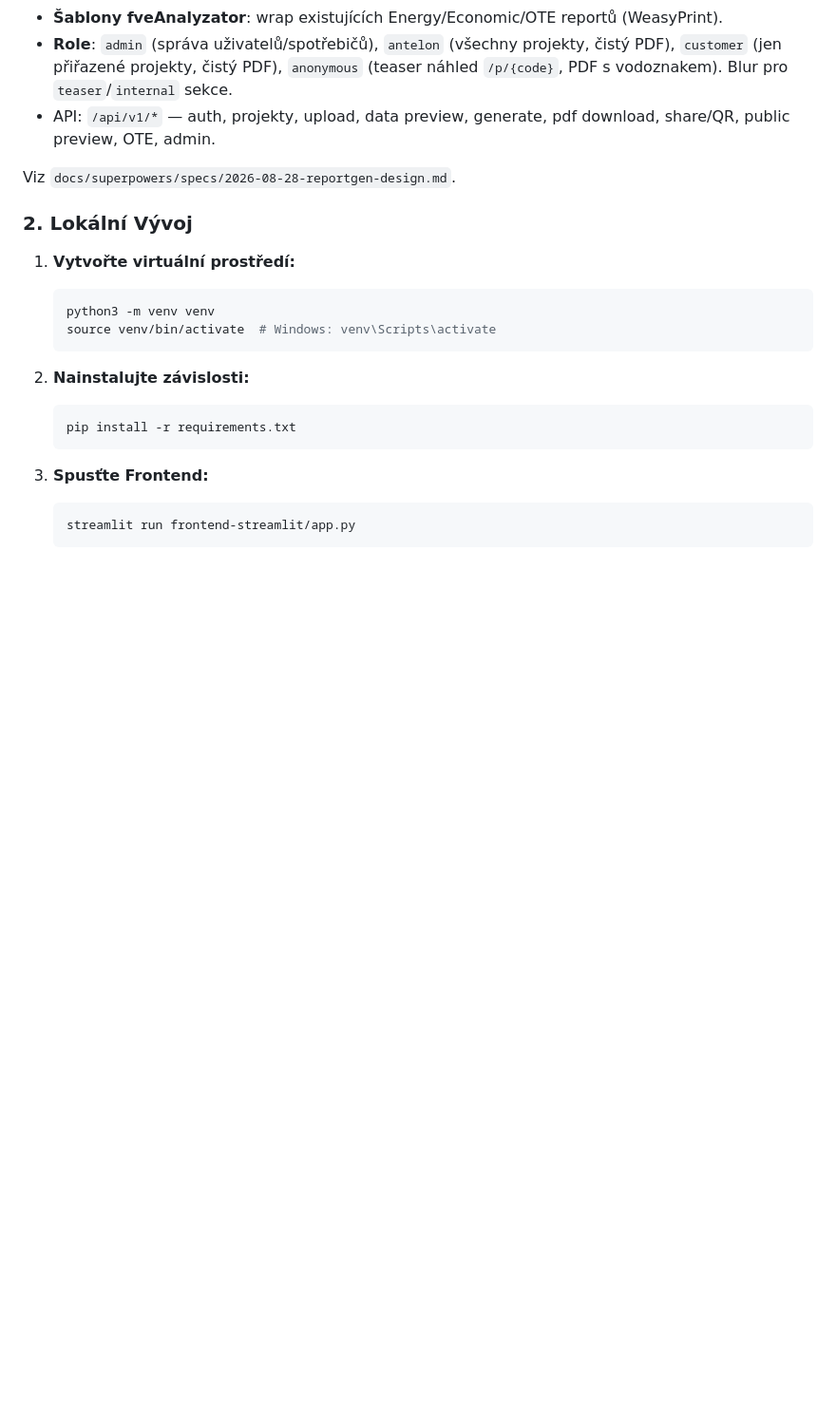
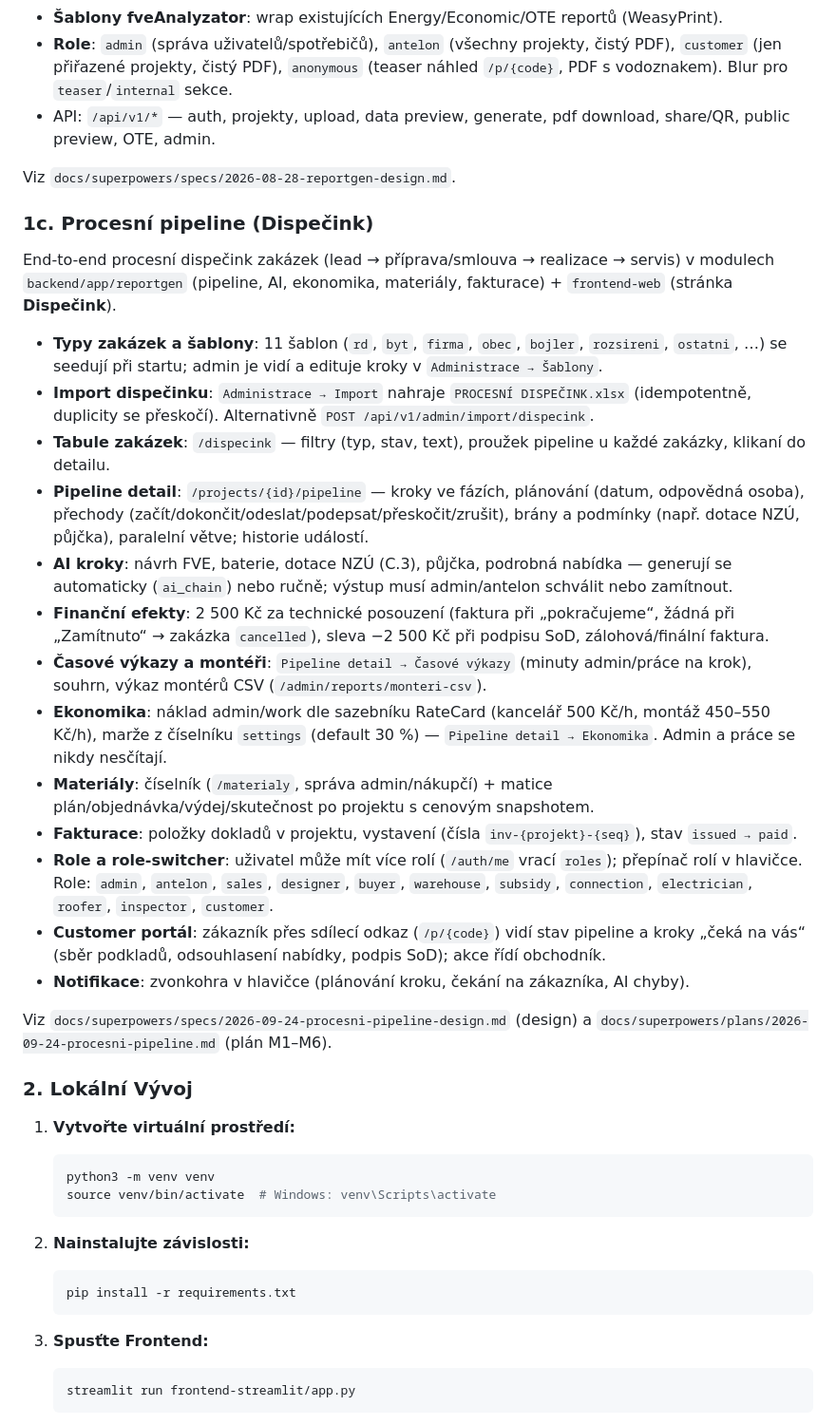
Before and after one commit to kraken77/fveAnalyzator, a Markdown page: README.md, the part around the change. Shown at 95% size. Rendered like a GitHub page; blank space fills up the shorter version.

Commit message:
docs(dispecink): M6 - verifikace importu na dev DB, README sekce pipeline, uzivatelska prirucka

```diff
--- a/README.md
+++ b/README.md
@@ -88,6 +88,26 @@ Nový modul `backend/app/reportgen` + `frontend-web`:
 - API: `/api/v1/*` — auth, projekty, upload, data preview, generate, pdf download, share/QR, public preview, OTE, admin.
 
 Viz `docs/superpowers/specs/2026-08-28-reportgen-design.md`.
+
+### 1c. Procesní pipeline (Dispečink)
+
+End-to-end procesní dispečink zakázek (lead → příprava/smlouva → realizace → servis) v modulech `backend/app/reportgen` (pipeline, AI, ekonomika, materiály, fakturace) + `frontend-web` (stránka **Dispečink**).
+
+- **Typy zakázek a šablony**: 11 šablon (`rd`, `byt`, `firma`, `obec`, `bojler`, `rozsireni`, `ostatni`, …) se seedují při startu; admin je vidí a edituje kroky v `Administrace → Šablony`.
+- **Import dispečinku**: `Administrace → Import` nahraje `PROCESNÍ DISPEČINK.xlsx` (idempotentně, duplicity se přeskočí). Alternativně `POST /api/v1/admin/import/dispecink`.
+- **Tabule zakázek**: `/dispecink` — filtry (typ, stav, text), proužek pipeline u každé zakázky, klikaní do detailu.
+- **Pipeline detail**: `/projects/{id}/pipeline` — kroky ve fázích, plánování (datum, odpovědná osoba), přechody (začít/dokončit/odeslat/podepsat/přeskočit/zrušit), brány a podmínky (např. dotace NZÚ, půjčka), paralelní větve; historie událostí.
+- **AI kroky**: návrh FVE, baterie, dotace NZÚ (C.3), půjčka, podrobná nabídka — generují se automaticky (`ai_chain`) nebo ručně; výstup musí admin/antelon schválit nebo zamítnout.
+- **Finanční efekty**: 2 500 Kč za technické posouzení (faktura při „pokračujeme“, žádná při „Zamítnuto“ → zakázka `cancelled`), sleva −2 500 Kč při podpisu SoD, zálohová/finální faktura.
+- **Časové výkazy a montéři**: `Pipeline detail → Časové výkazy` (minuty admin/práce na krok), souhrn, výkaz montérů CSV (`/admin/reports/monteri-csv`).
+- **Ekonomika**: náklad admin/work dle sazebníku RateCard (kancelář 500 Kč/h, montáž 450–550 Kč/h), marže z číselníku `settings` (default 30 %) — `Pipeline detail → Ekonomika`. Admin a práce se nikdy nesčítají.
+- **Materiály**: číselník (`/materialy`, správa admin/nákupčí) + matice plán/objednávka/výdej/skutečnost po projektu s cenovým snapshotem.
+- **Fakturace**: položky dokladů v projektu, vystavení (čísla `inv-{projekt}-{seq}`), stav `issued → paid`.
+- **Role a role-switcher**: uživatel může mít více rolí (`/auth/me` vrací `roles`); přepínač rolí v hlavičce. Role: `admin`, `antelon`, `sales`, `designer`, `buyer`, `warehouse`, `subsidy`, `connection`, `electrician`, `roofer`, `inspector`, `customer`.
+- **Customer portál**: zákazník přes sdílecí odkaz (`/p/{code}`) vidí stav pipeline a kroky „čeká na vás“ (sběr podkladů, odsouhlasení nabídky, podpis SoD); akce řídí obchodník.
+- **Notifikace**: zvonkohra v hlavičce (plánování kroku, čekání na zákazníka, AI chyby).
+
+Viz `docs/superpowers/specs/2026-09-24-procesni-pipeline-design.md` (design) a `docs/superpowers/plans/2026-09-24-procesni-pipeline.md` (plán M1–M6).
 
 ### 2. Lokální Vývoj
 
```
Also changed, not shown: docs/superpowers/prirucka-procesni-pipeline.md (added, +197 -0 lines).
